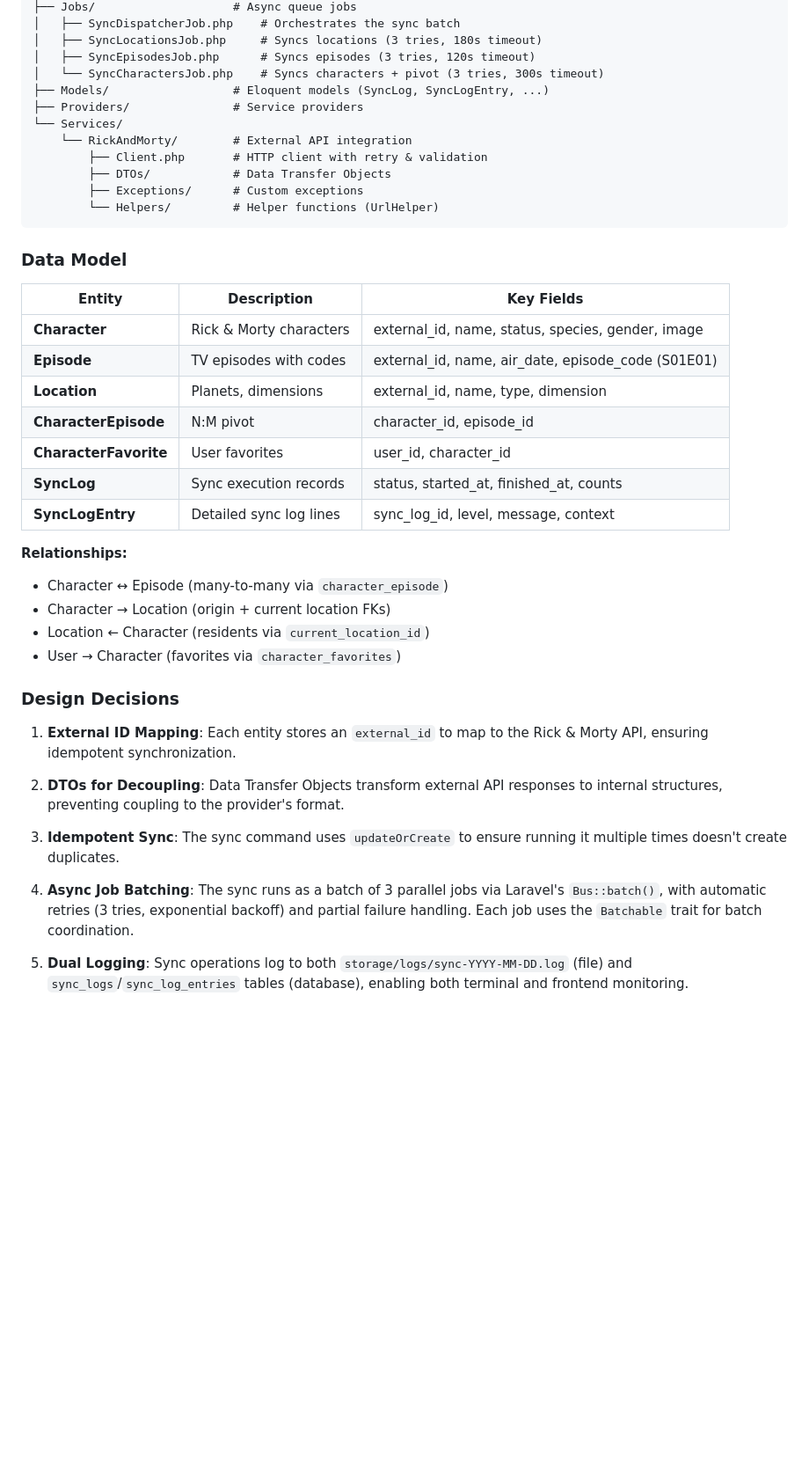
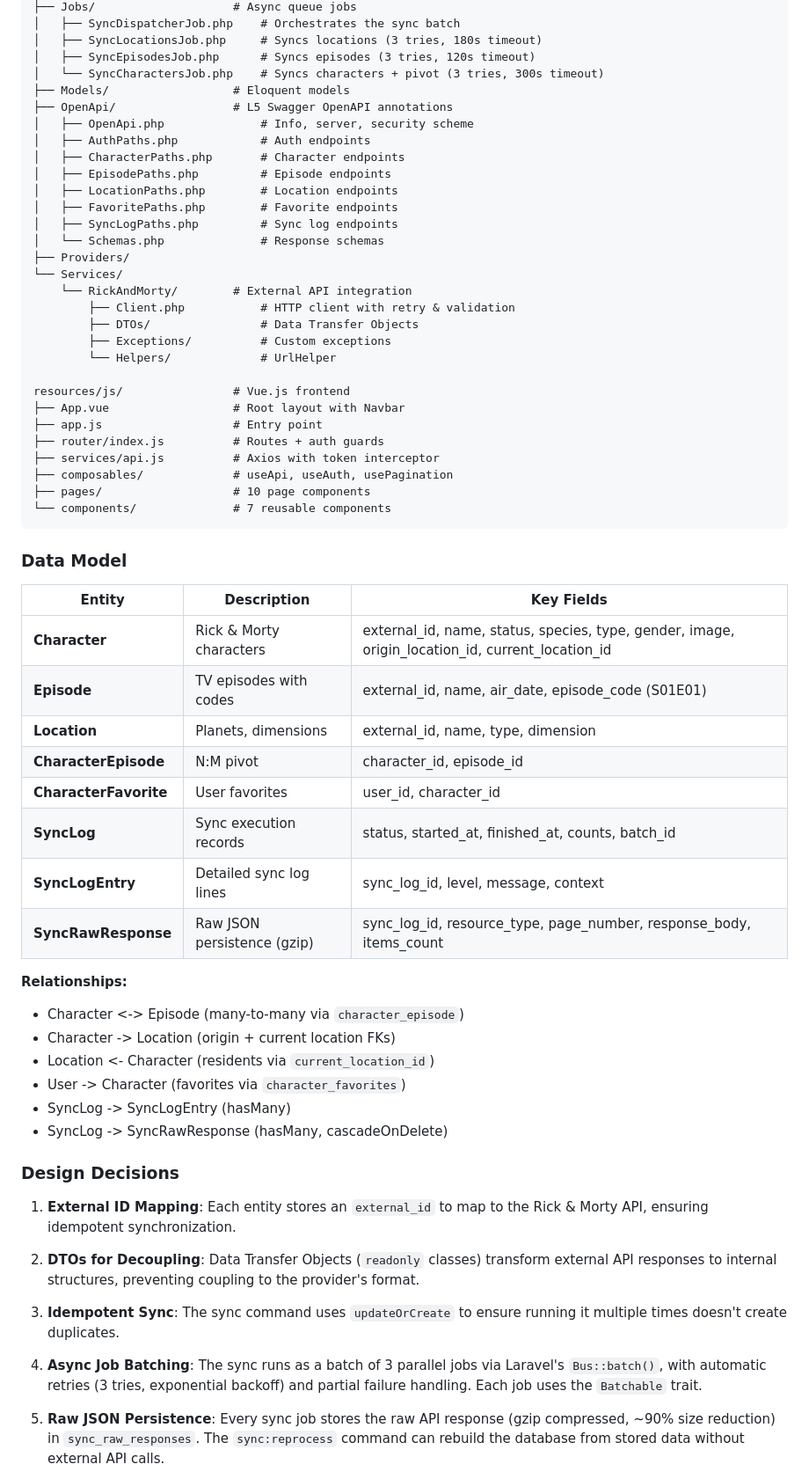
Before and after one commit to mariodemoder/RickAndMorty, a Markdown page: README.md, the part around one of its changes. Shown at 88% size. Drawn GitHub-style; blank space fills up the shorter version.

Commit message:
docs: update README with Laravel 12, frontend, OpenAPI, raw persistence, and AI agent tooling

````diff
--- a/README.md
+++ b/README.md
@@ -225,43 +331,64 @@ app/
 │   ├── SyncLocationsJob.php     # Syncs locations (3 tries, 180s timeout)
 │   ├── SyncEpisodesJob.php      # Syncs episodes (3 tries, 120s timeout)
 │   └── SyncCharactersJob.php    # Syncs characters + pivot (3 tries, 300s timeout)
-├── Models/                  # Eloquent models (SyncLog, SyncLogEntry, ...)
-├── Providers/               # Service providers
+├── Models/                  # Eloquent models
+├── OpenApi/                 # L5 Swagger OpenAPI annotations
+│   ├── OpenApi.php              # Info, server, security scheme
+│   ├── AuthPaths.php            # Auth endpoints
+│   ├── CharacterPaths.php       # Character endpoints
+│   ├── EpisodePaths.php         # Episode endpoints
+│   ├── LocationPaths.php        # Location endpoints
+│   ├── FavoritePaths.php        # Favorite endpoints
+│   ├── SyncLogPaths.php         # Sync log endpoints
+│   └── Schemas.php              # Response schemas
+├── Providers/
 └── Services/
     └── RickAndMorty/        # External API integration
-        ├── Client.php       # HTTP client with retry & validation
-        ├── DTOs/            # Data Transfer Objects
-        ├── Exceptions/      # Custom exceptions
-        └── Helpers/         # Helper functions (UrlHelper)
+        ├── Client.php           # HTTP client with retry & validation
+        ├── DTOs/                # Data Transfer Objects
+        ├── Exceptions/          # Custom exceptions
+        └── Helpers/             # UrlHelper
+
+resources/js/                # Vue.js frontend
+├── App.vue                  # Root layout with Navbar
+├── app.js                   # Entry point
+├── router/index.js          # Routes + auth guards
+├── services/api.js          # Axios with token interceptor
+├── composables/             # useApi, useAuth, usePagination
+├── pages/                   # 10 page components
+└── components/              # 7 reusable components
 ```
 
 ### Data Model
 
 | Entity | Description | Key Fields |
 |--------|-------------|------------|
-| **Character** | Rick & Morty characters | external_id, name, status, species, gender, image |
+| **Character** | Rick & Morty characters | external_id, name, status, species, type, gender, image, origin_location_id, current_location_id |
 | **Episode** | TV episodes with codes | external_id, name, air_date, episode_code (S01E01) |
 | **Location** | Planets, dimensions | external_id, name, type, dimension |
 | **CharacterEpisode** | N:M pivot | character_id, episode_id |
 | **CharacterFavorite** | User favorites | user_id, character_id |
-| **SyncLog** | Sync execution records | status, started_at, finished_at, counts |
+| **SyncLog** | Sync execution records | status, started_at, finished_at, counts, batch_id |
 | **SyncLogEntry** | Detailed sync log lines | sync_log_id, level, message, context |
+| **SyncRawResponse** | Raw JSON persistence (gzip) | sync_log_id, resource_type, page_number, response_body, items_count |
 
 **Relationships:**
-- Character ↔ Episode (many-to-many via `character_episode`)
-- Character → Location (origin + current location FKs)
-- Location ← Character (residents via `current_location_id`)
-- User → Character (favorites via `character_favorites`)
+- Character <-> Episode (many-to-many via `character_episode`)
+- Character -> Location (origin + current location FKs)
+- Location <- Character (residents via `current_location_id`)
+- User -> Character (favorites via `character_favorites`)
+- SyncLog -> SyncLogEntry (hasMany)
+- SyncLog -> SyncRawResponse (hasMany, cascadeOnDelete)
 
 ### Design Decisions
 
 1. **External ID Mapping**: Each entity stores an `external_id` to map to the Rick & Morty API, ensuring idempotent synchronization.
 
-2. **DTOs for Decoupling**: Data Transfer Objects transform external API responses to internal structures, preventing coupling to the provider's format.
+2. **DTOs for Decoupling**: Data Transfer Objects (`readonly` classes) transform external API responses to internal structures, preventing coupling to the provider's format.
 
 3. **Idempotent Sync**: The sync command uses `updateOrCreate` to ensure running it multiple times doesn't create duplicates.
 
-4. **Async Job Batching**: The sync runs as a batch of 3 parallel jobs via Laravel's `Bus::batch()`, with automatic retries (3 tries, exponential backoff) and partial failure handling. Each job uses the `Batchable` trait for batch coordination.
+4. **Async Job Batching**: The sync runs as a batch of 3 parallel jobs via Laravel's `Bus::batch()`, with automatic retries (3 tries, exponential backoff) and partial failure handling. Each job uses the `Batchable` trait.
 
-5. **Dual Logging**: Sync operations log to both `storage/logs/sync-YYYY-MM-DD.log` (file) and `sync_logs`/`sync_log_entries` tables (database), enabling both terminal and frontend monitoring.
+5. **Raw JSON Persistence**: Every sync job stores the raw API response (gzip compressed, ~90% size reduction) in `sync_raw_responses`. The `sync:reprocess` command can rebuild the database from stored data without external API calls.
 
````
Also changed, not shown: other parts of README.md (+189 -37 lines).
